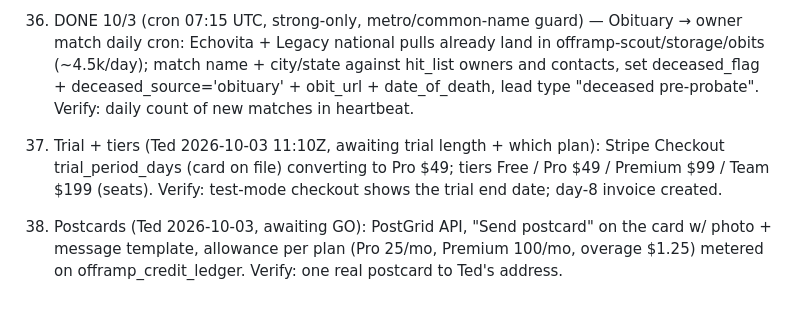
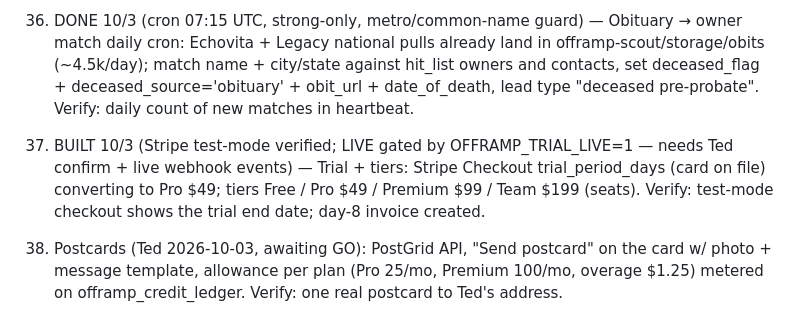
Before and after one commit to Ted-s-playhouse/offramp-website, a Markdown page: MASTER-TASK-FILE.md, the part around the change. Drawn GitHub-style.

Commit message:
Phase 5 #37 built, gated

```diff
--- a/MASTER-TASK-FILE.md
+++ b/MASTER-TASK-FILE.md
@@ -96,7 +96,7 @@ Source: Ted 2026-10-03 10:30–10:45Z Telegram ("develop the next phase: the UI/
 35. DONE 10/3 — CourtListener on the card: free API token (5,000/day); on every append run one RECAP search on the owner name scoped to the property state's bankruptcy + district courts, cache on the row (court_records jsonb); Pro "Court records" row shows chapter / filed / docket link. "Advanced search" tap = nationwide name search. Liens & judgments stay REAPI $0.75 Premium on tap.
 36. DONE 10/3 (cron 07:15 UTC, strong-only, metro/common-name guard) — Obituary → owner match daily cron: Echovita + Legacy national pulls already land in offramp-scout/storage/obits (~4.5k/day); match name + city/state against hit_list owners and contacts, set deceased_flag + deceased_source='obituary' + obit_url + date_of_death, lead type "deceased pre-probate". Verify: daily count of new matches in heartbeat.
 
-37. Trial + tiers (Ted 2026-10-03 11:10Z, awaiting trial length + which plan): Stripe Checkout trial_period_days (card on file) converting to Pro $49; tiers Free / Pro $49 / Premium $99 / Team $199 (seats). Verify: test-mode checkout shows the trial end date; day-8 invoice created.
+37. BUILT 10/3 (Stripe test-mode verified; LIVE gated by OFFRAMP_TRIAL_LIVE=1 — needs Ted confirm + live webhook events) — Trial + tiers: Stripe Checkout trial_period_days (card on file) converting to Pro $49; tiers Free / Pro $49 / Premium $99 / Team $199 (seats). Verify: test-mode checkout shows the trial end date; day-8 invoice created.
 38. Postcards (Ted 2026-10-03, awaiting GO): PostGrid API, "Send postcard" on the card w/ photo + message template, allowance per plan (Pro 25/mo, Premium 100/mo, overage $1.25) metered on offramp_credit_ledger. Verify: one real postcard to Ted's address.
 39. SEO forward plan (Ted asked 2026-10-03; Ron's list pending): city pages, "auctions this week in <state/county>", how-to-bid per state (bid_pages), probate/bankruptcy lead-type pages — all generated from existing data; fold in Ron's ideas and rank once received.
 
```
